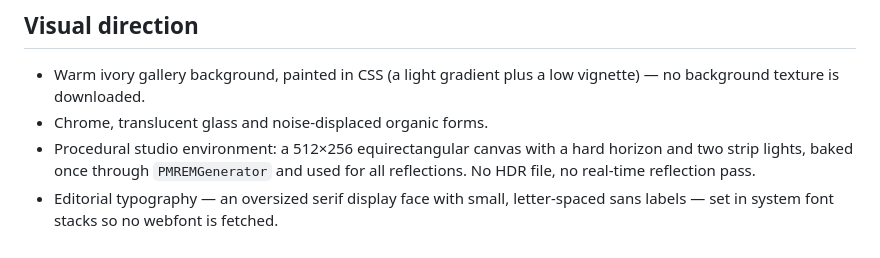
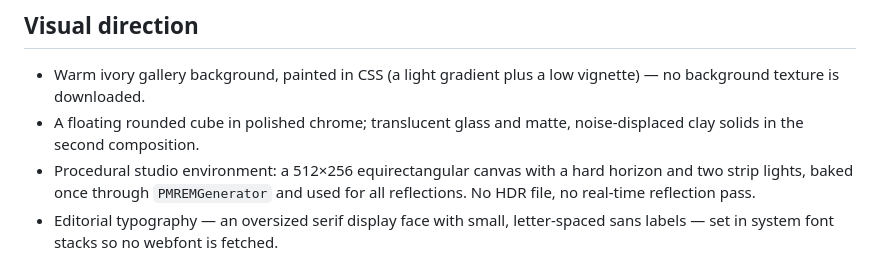
Before and after one commit to novaapex07-web/Sarvam3D, a Markdown page: README.md, the part around one of its changes. Rendered like a GitHub page.

```diff
--- a/README.md
+++ b/README.md
@@ -73,7 +73,8 @@ rather than a performance claim.
 
 - Warm ivory gallery background, painted in CSS (a light gradient plus a
   low vignette) — no background texture is downloaded.
-- Chrome, translucent glass and noise-displaced organic forms.
+- A floating rounded cube in polished chrome; translucent glass and matte,
+  noise-displaced clay solids in the second composition.
 - Procedural studio environment: a 512×256 equirectangular canvas with a
   hard horizon and two strip lights, baked once through `PMREMGenerator`
   and used for all reflections. No HDR file, no real-time reflection pass.
```
Also changed, not shown: other parts of README.md (+36 -15 lines), SIZE_REPORT.md (+43 -30 lines), docs/screenshots/01-opening.jpg, docs/screenshots/02-interaction.jpg, docs/screenshots/03-metamorphosis.jpg, docs/screenshots/04-counterform.jpg, docs/screenshots/06-no-webgl-fallback.jpg, 8 other files.
